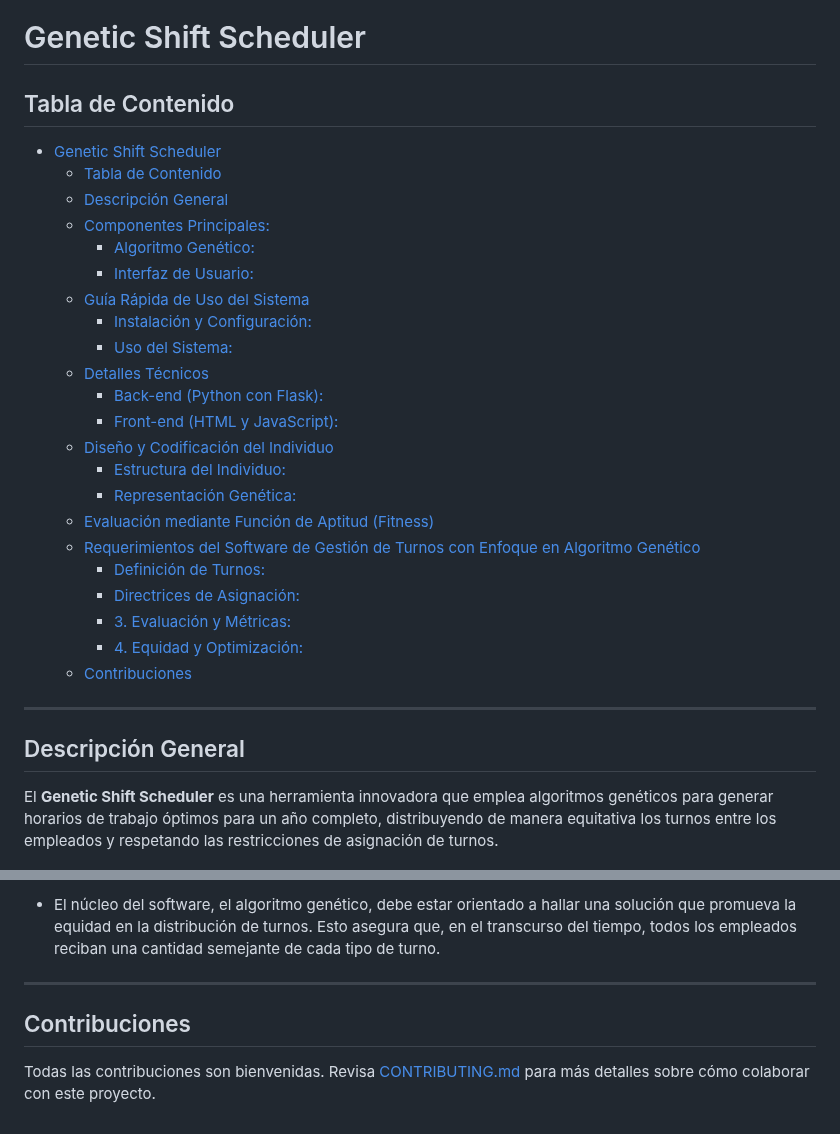
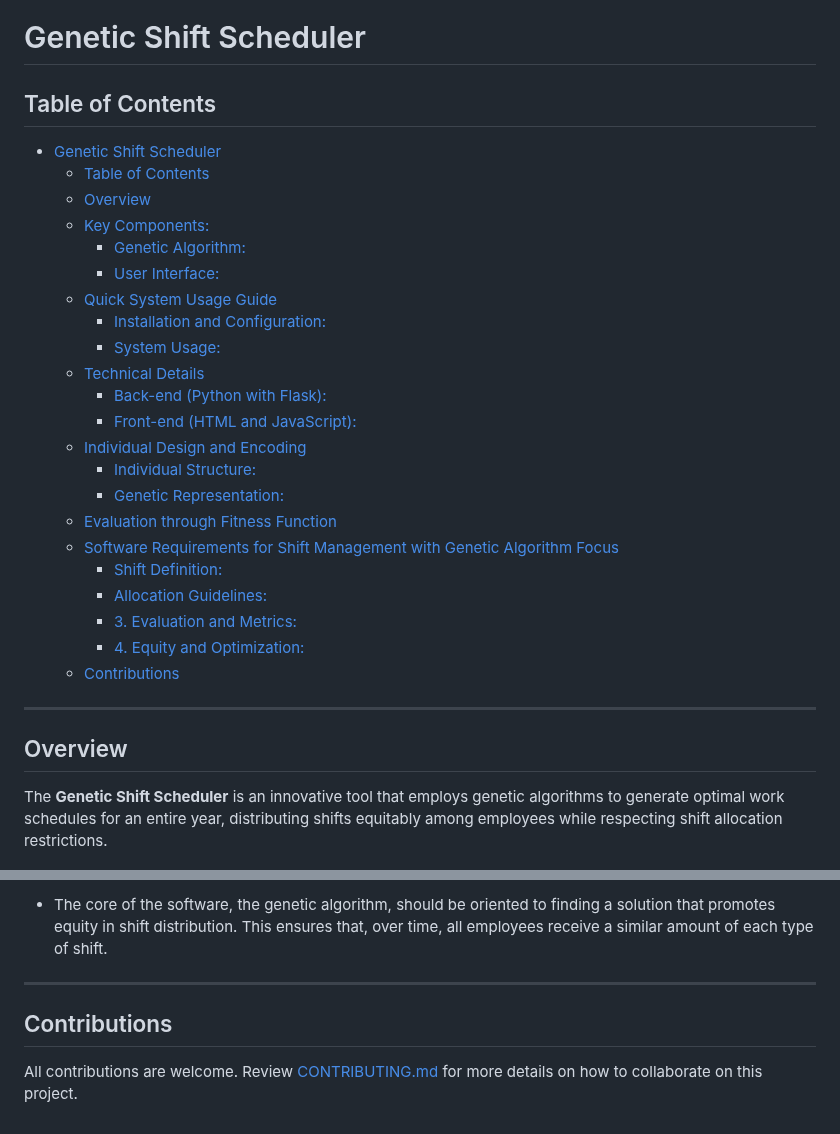
Before and after one commit to ordenador/genetic-shift-scheduler, a Markdown page: README.md, 2 parts joined by grey strips. Rendered like a GitHub page.

Commit message:
docs: translate Readme to english

```diff
--- a/README.md
+++ b/README.md
@@ -1,36 +1,35 @@
 # Genetic Shift Scheduler
 
-## Tabla de Contenido
+## Table of Contents
 
 - [Genetic Shift Scheduler](#genetic-shift-scheduler)
-  - [Tabla de Contenido](#tabla-de-contenido)
-  - [Descripción General](#descripción-general)
-  - [Componentes Principales:](#componentes-principales)
-    - [Algoritmo Genético:](#algoritmo-genético)
-    - [Interfaz de Usuario:](#interfaz-de-usuario)
-  - [Guía Rápida de Uso del Sistema](#guía-rápida-de-uso-del-sistema)
-    - [Instalación y Configuración:](#instalación-y-configuración)
-    - [Uso del Sistema:](#uso-del-sistema)
-  - [Detalles Técnicos](#detalles-técnicos)
-    - [Back-end (Python con Flask):](#back-end-python-con-flask)
-    - [Front-end (HTML y JavaScript):](#front-end-html-y-javascript)
-  - [Diseño y Codificación del Individuo](#diseño-y-codificación-del-individuo)
-    - [Estructura del Individuo:](#estructura-del-individuo)
-    - [Representación Genética:](#representación-genética)
-  - [Evaluación mediante Función de Aptitud (Fitness)](#evaluación-mediante-función-de-aptitud-fitness)
-  - [Requerimientos del Software de Gestión de Turnos con Enfoque en Algoritmo Genético](#requerimientos-del-software-de-gestión-de-turnos-con-enfoque-en-algoritmo-genético)
-    - [Definición de Turnos:](#definición-de-turnos)
-    - [Directrices de Asignación:](#directrices-de-asignación)
-    - [3. Evaluación y Métricas:](#3-evaluación-y-métricas)
-    - [4. Equidad y Optimización:](#4-equidad-y-optimización)
-  - [Contribuciones](#contribuciones)
-
+  - [Table of Contents](#table-of-contents)
+  - [Overview](#overview)
+  - [Key Components:](#key-components)
+    - [Genetic Algorithm:](#genetic-algorithm)
+    - [User Interface:](#user-interface)
+  - [Quick System Usage Guide](#quick-system-usage-guide)
+    - [Installation and Configuration:](#installation-and-configuration)
+    - [System Usage:](#system-usage)
+  - [Technical Details](#technical-details)
+    - [Back-end (Python with Flask):](#back-end-python-with-flask)
+    - [Front-end (HTML and JavaScript):](#front-end-html-and-javascript)
+  - [Individual Design and Encoding](#individual-design-and-encoding)
+    - [Individual Structure:](#individual-structure)
+    - [Genetic Representation:](#genetic-representation)
+  - [Evaluation through Fitness Function](#evaluation-through-fitness-function)
+  - [Software Requirements for Shift Management with Genetic Algorithm Focus](#software-requirements-for-shift-management-with-genetic-algorithm-focus)
+    - [Shift Definition:](#shift-definition)
+    - [Allocation Guidelines:](#allocation-guidelines)
+    - [3. Evaluation and Metrics:](#3-evaluation-and-metrics)
+    - [4. Equity and Optimization:](#4-equity-and-optimization)
+  - [Contributions](#contributions)
 
 ---
 
-## Descripción General
+## Overview
 
-El **Genetic Shift Scheduler** es una herramienta innovadora que emplea algoritmos genéticos para generar horarios de trabajo óptimos para un año completo, distribuyendo de manera equitativa los turnos entre los empleados y respetando las restricciones de asignación de turnos.
+The **Genetic Shift Scheduler** is an innovative tool that employs genetic algorithms to generate optimal work schedules for an entire year, distributing shifts equitably among employees while respecting shift allocation restrictions.
 
 <p align="center">
   <img src="img/ui.jpg" alt="User Interface"/>
@@ -176,8 +174,8 @@ Esta función asegura que el horario no solo sea equitativo a lo largo del año,
 
-- El núcleo del software, el algoritmo genético, debe estar orientado a hallar una solución que promueva la equidad en la distribución de turnos. Esto asegura que, en el transcurso del tiempo, todos los empleados reciban una cantidad semejante de cada tipo de turno.
+- The core of the software, the genetic algorithm, should be oriented to finding a solution that promotes equity in shift distribution. This ensures that, over time, all employees receive a similar amount of each type of shift.
 
 ---
 
-## Contribuciones
+## Contributions
 
-Todas las contribuciones son bienvenidas. Revisa [CONTRIBUTING.md](./CONTRIBUTING.md) para más detalles sobre cómo colaborar con este proyecto.
+All contributions are welcome. Review [CONTRIBUTING.md](./CONTRIBUTING.md) for more details on how to collaborate on this project.
```
Also changed, not shown: other parts of README.md (+87 -88 lines).
